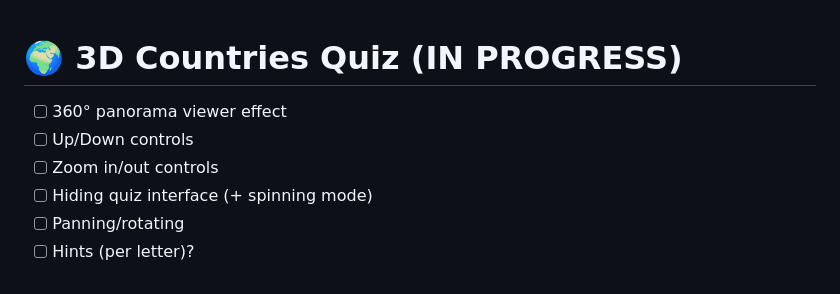
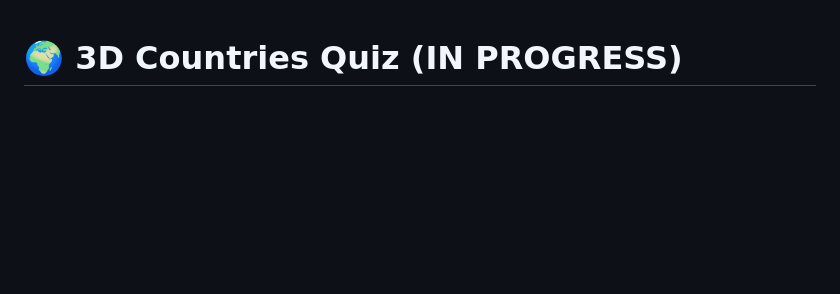
Before and after one commit to sonata22/countries-quiz-3d, a Markdown page: README.md, the part around the change. Drawn GitHub-style; blank space fills up the shorter version.

Commit message:
Move todo's to issues

```diff
--- a/README.md
+++ b/README.md
@@ -1,11 +1,4 @@
 # 🌍 3D Countries Quiz (IN PROGRESS)
-
-- [ ] 360° panorama viewer effect
-- [ ] Up/Down controls
-- [ ] Zoom in/out controls
-- [ ] Hiding quiz interface (+ spinning mode)
-- [ ] Panning/rotating
-- [ ] Hints (per letter)?
 
 <!-- An interactive 3D geography quiz application that challenges users to identify countries on a rotating Earth globe with satellite imagery.
 
```
